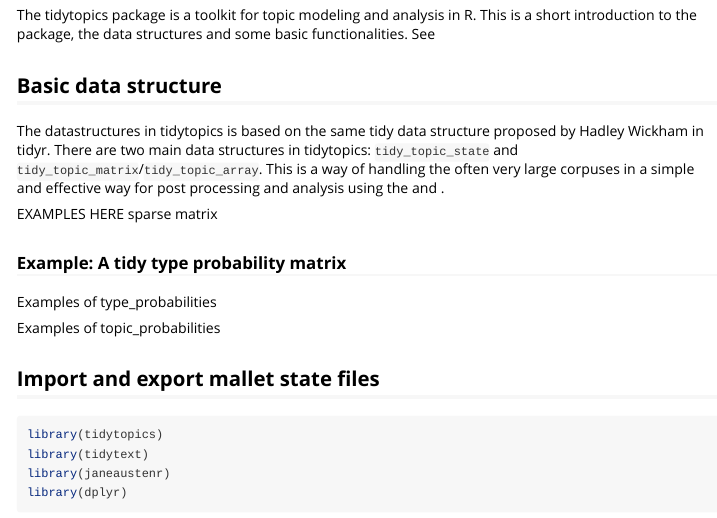
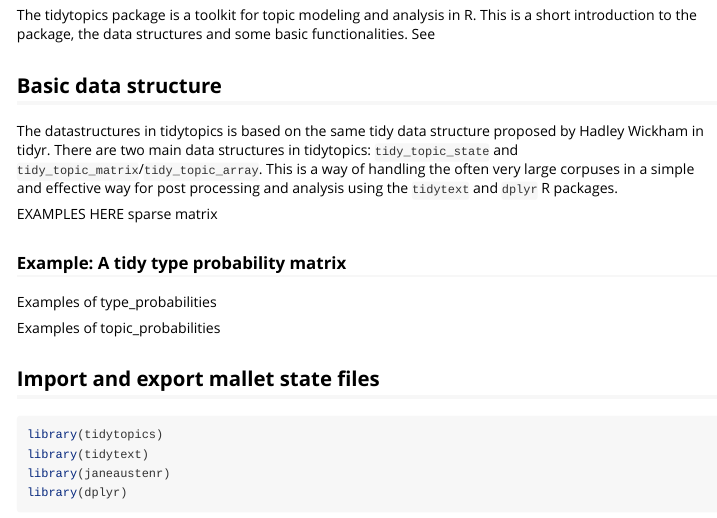
Before and after one commit to MansMeg/tidytopic, an R Markdown document (vignettes/tidytopics.Rmd): the page in a window 1100 px wide, from 150 px down. Rendered offline with R 4.5, knitr and Pandoc, with nearby package versions.

Commit message:
Fixed diff

```diff
--- a/vignettes/tidytopics.Rmd
+++ b/vignettes/tidytopics.Rmd
@@ -13,7 +13,7 @@
 
 ## Basic data structure
 
-The datastructures in tidytopics is based on the same tidy data structure proposed by Hadley Wickham in tidyr. There are two main data structures in tidytopics: `tidy_topic_state` and `tidy_topic_matrix`/`tidy_topic_array`. This is a way of handling the often very large corpuses in a simple and effective way for post processing and analysis using the \code{tidytext} and \code{dplyr}.
+The datastructures in tidytopics is based on the same tidy data structure proposed by Hadley Wickham in tidyr. There are two main data structures in tidytopics: `tidy_topic_state` and `tidy_topic_matrix`/`tidy_topic_array`. This is a way of handling the often very large corpuses in a simple and effective way for post processing and analysis using the `tidytext` and `dplyr` R packages.
 
 EXAMPLES HERE sparse matrix
 
```
